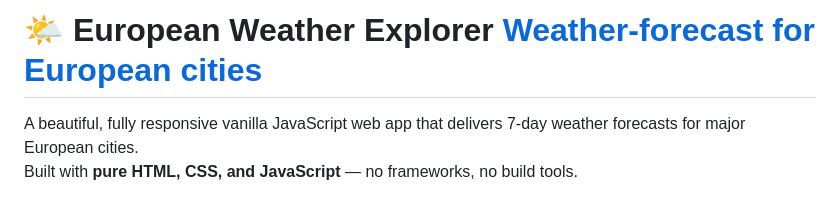
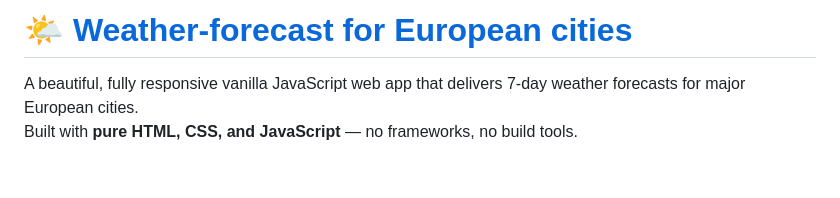
Before and after one commit to longchung90/weather_forecast, a Markdown page: README.md, the part around the change. Rendered like a GitHub page; blank space fills up the shorter version.

Commit message:
Update README title formatting

```diff
--- a/README.md
+++ b/README.md
@@ -1,4 +1,4 @@
-# 🌤️ European Weather Explorer [Weather-forecast for European cities](https://weather-forecast-d6l3.onrender.com/)
+# 🌤️ [Weather-forecast for European cities](https://weather-forecast-d6l3.onrender.com/)
 
 
 A beautiful, fully responsive vanilla JavaScript web app that delivers 7-day weather forecasts for major European cities.
```
